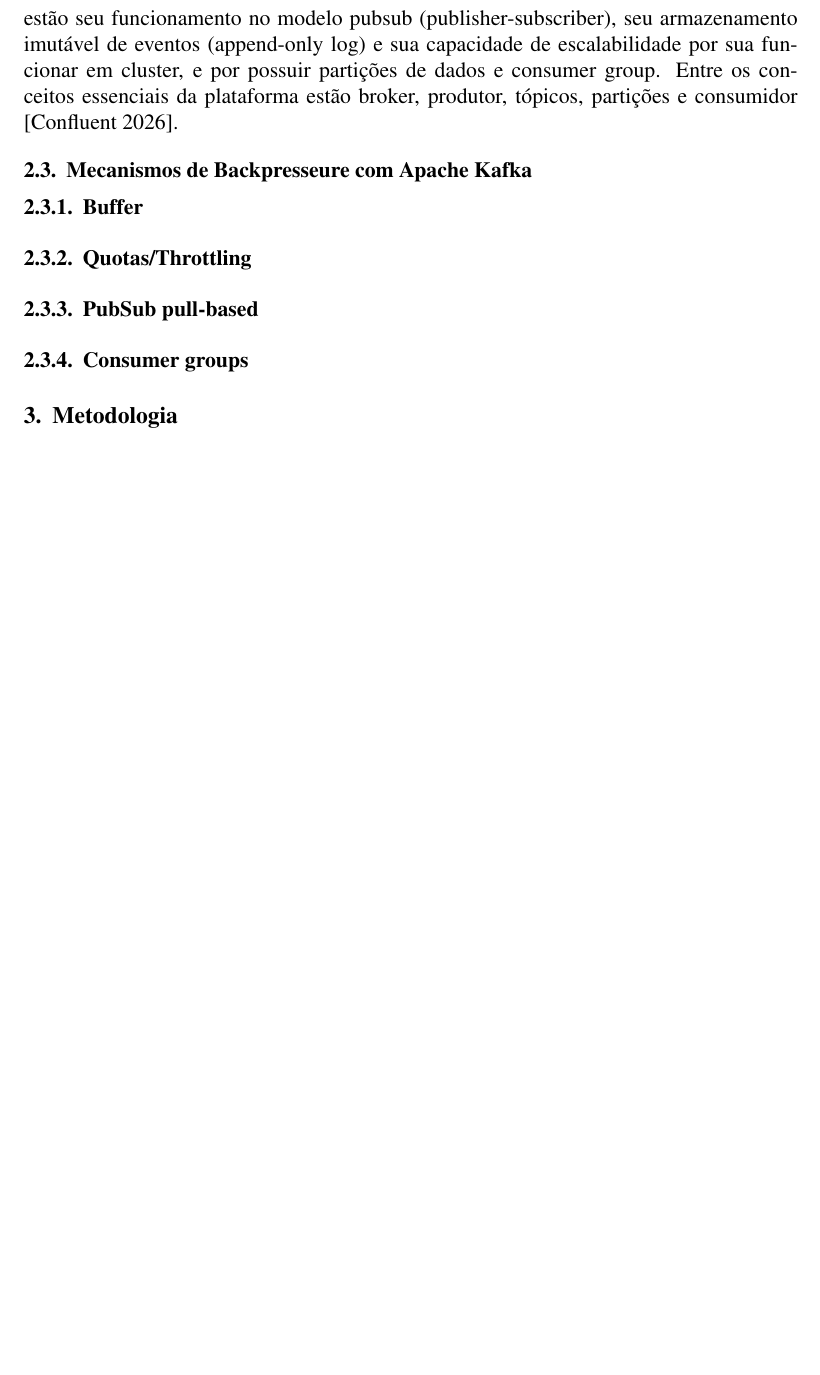
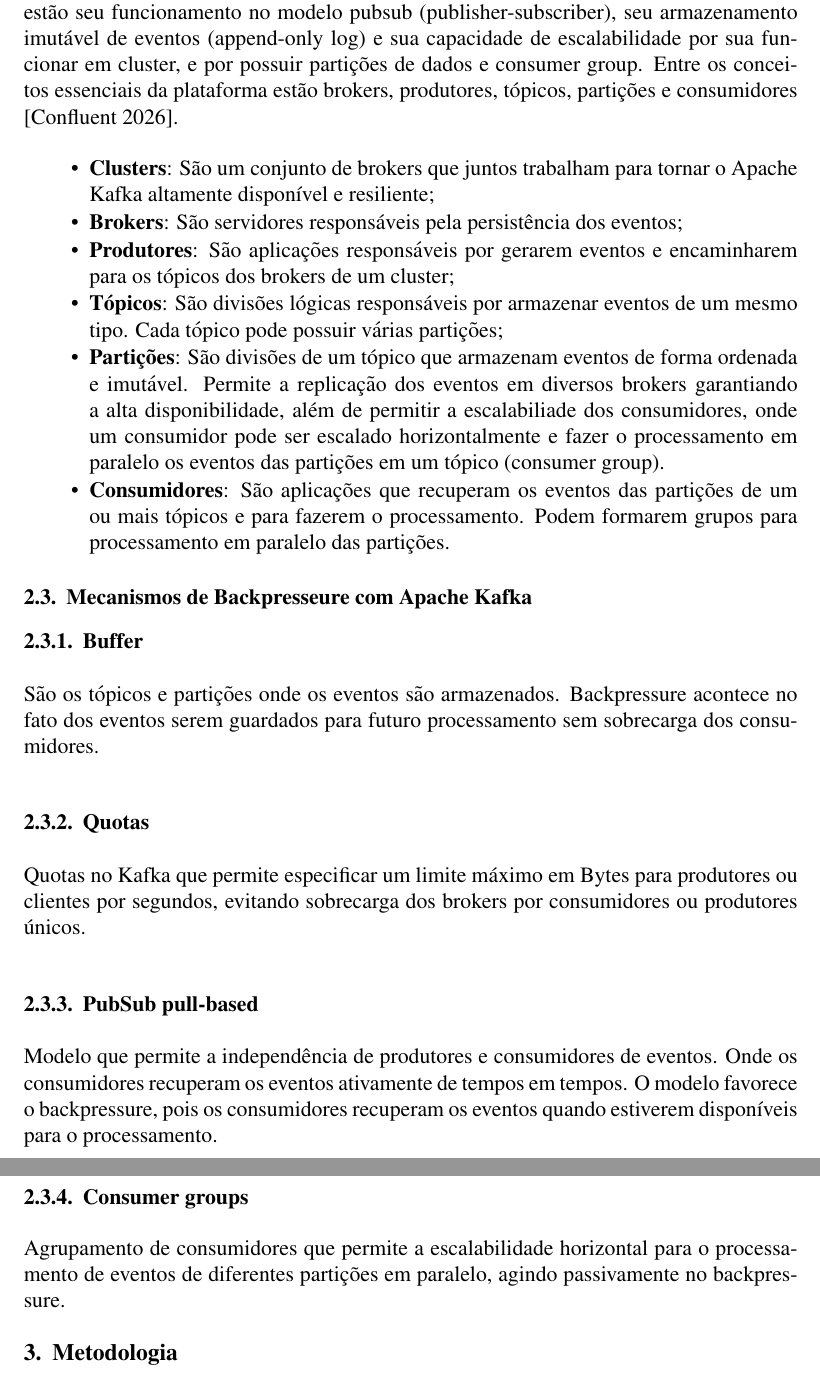
Before and after one commit to 1Wggb1/ufabc-tcc-apache-kafka, a LaTeX thesis (latex-template/tcc.tex): part of page 4 of 4 before the commit and two parts of pages 4 and 5 of 5 after it, the two joined at a grey line, cut so that both start at the same text, the shorter picture padded with empty space. Compiled offline with pdfLaTeX.

Commit message:
Tópicos sobre conceitos do apache kafka; Inicio da escrita dos mecanismos de backpressure (falta adicionar referências e pesquisar um pouco mais)

```diff
--- a/latex-template/tcc.tex
+++ b/latex-template/tcc.tex
@@ -16,7 +16,7 @@
 
 \address{Instituto de Informática -- Universidade Federal do ABC
   (UFABC)\\
-  Caixa Postal 15.064 -- 91.501-970 -- São Paulo -- SP -- Brazil
+  Avenida dos Estados, 5001 -- Bairro Bangu -- 09280-560 -- Santo André -- SP-- Brazil
   \email{wiilian.garbo@ufabc.edu.br}
 }
 
@@ -62,16 +62,30 @@
 
   \subsection{Apache Kafka}
-  Apache Kafka é uma ferramenta open-source distribuida de streaming de eventos focada em lidar com alta volumetria de dados com baixa latência e resiliência \cite{apacheKafka2026May, gorshkova2026kafka}. A plataforma atua como um broker de mensageria com alta disponibilidade e resiliente, sendo amplamente utilizada em sistemas críticos ou de alta volumetria que atuam com arquitetura orientada a eventos. Entre suas principais características estão seu funcionamento no modelo pubsub (publisher-subscriber), seu armazenamento imutável de eventos (append-only log) e sua capacidade de escalabilidade por sua funcionar em cluster, e por possuir partições de dados e consumer group.  Entre os conceitos essenciais da plataforma estão broker, produtor, tópicos, partições e consumidor \cite{confluenceKafka2026Jul}.
+  Apache Kafka é uma ferramenta open-source distribuida de streaming de eventos focada em lidar com alta volumetria de dados, baixa latência e resiliência \cite{apacheKafka2026May, gorshkova2026kafka}. A plataforma atua como um broker de mensageria com alta disponibilidade e resiliente, sendo amplamente utilizada em sistemas críticos ou de alta volumetria que atuam com arquitetura orientada a eventos. Entre suas principais características estão seu funcionamento no modelo pubsub (publisher-subscriber), seu armazenamento imutável de eventos (append-only log) e sua capacidade de escalabilidade por sua funcionar em cluster, e por possuir partições de dados e consumer group.  Entre os conceitos essenciais da plataforma estão brokers, produtores, tópicos, partições e consumidores \cite{confluenceKafka2026Jul}.
+
+  \begin{itemize}
+    \item \textbf{Clusters}: São um conjunto de brokers que juntos trabalham para tornar o Apache Kafka altamente disponível e resiliente;
+    \item \textbf{Brokers}: São servidores responsáveis pela persistência dos eventos;
+    \item \textbf{Produtores}: São aplicações responsáveis por gerarem eventos e encaminharem para os tópicos dos brokers de um cluster;
+    \item \textbf{Tópicos}: São divisões lógicas responsáveis por armazenar eventos de um mesmo tipo. Cada tópico pode possuir várias partições;
+    \item \textbf{Partições}: São divisões de um tópico que armazenam eventos de forma ordenada e imutável. Permite a replicação dos eventos em diversos brokers garantiando a alta disponibilidade, além de permitir a escalabiliade dos consumidores, onde um consumidor pode ser escalado horizontalmente e fazer o processamento em paralelo os eventos das partições em um tópico (consumer group).
+    \item \textbf{Consumidores}: São aplicações que recuperam os eventos das partições de um ou mais tópicos e para fazerem o processamento. Podem formarem grupos para processamento em paralelo das partições.
+  \end{itemize}
+
 
   \subsection{Mecanismos de Backpresseure com Apache Kafka}
 
   \subsubsection{Buffer}
+  São os tópicos e partições onde os eventos são armazenados. Backpressure acontece no fato dos eventos serem guardados para futuro processamento sem sobrecarga dos consumidores.
 
-  \subsubsection{Quotas/Throttling}
+  \subsubsection{Quotas}
+  Quotas no Kafka que permite especificar um limite máximo em Bytes para produtores ou clientes por segundos, evitando sobrecarga dos brokers por consumidores ou produtores únicos.
 
   \subsubsection{PubSub pull-based}
+  Modelo que permite a independência de produtores e consumidores de eventos. Onde os consumidores recuperam os eventos ativamente de tempos em tempos. O modelo favorece o backpressure, pois os consumidores recuperam os eventos quando estiverem disponíveis para o processamento.
 
   \subsubsection{Consumer groups}
+  Agrupamento de consumidores que permite a escalabilidade horizontal para o processamento de eventos de diferentes partições em paralelo, agindo  passivamente no backpressure.
 
   \section{Metodologia}
 
```
Also changed, not shown: latex-template/tcc.tex (6 more changed lines).
